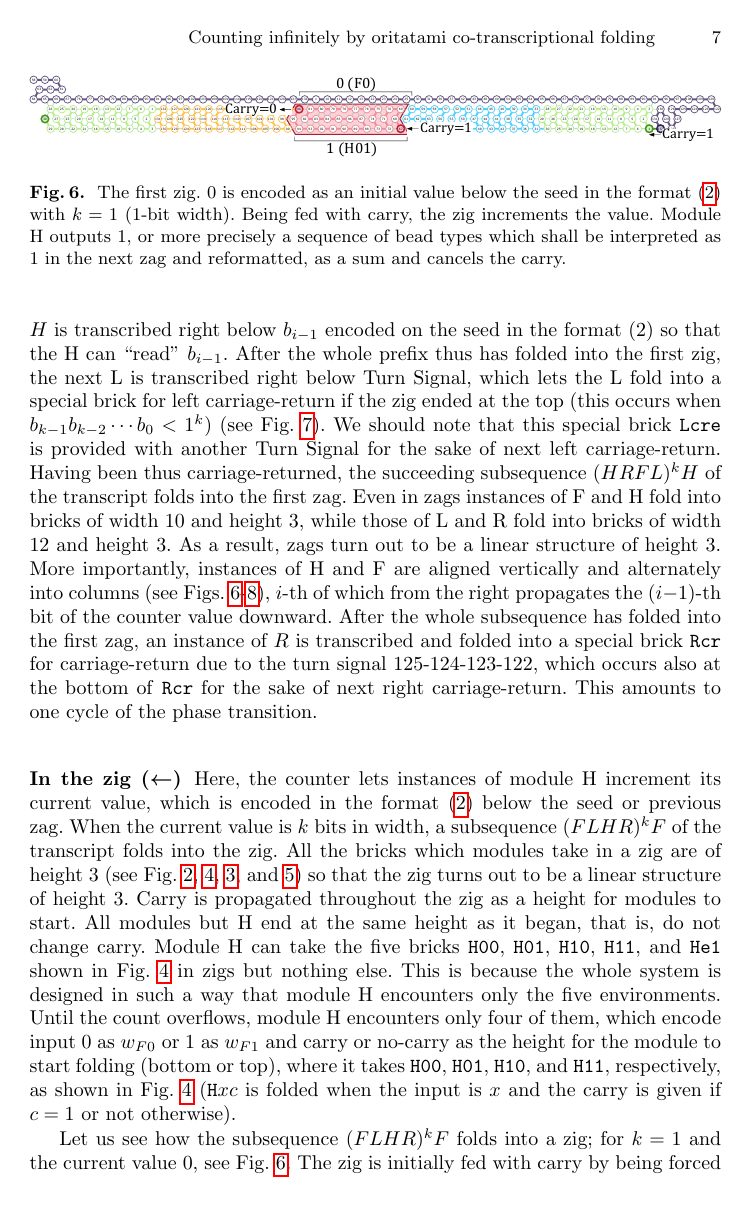
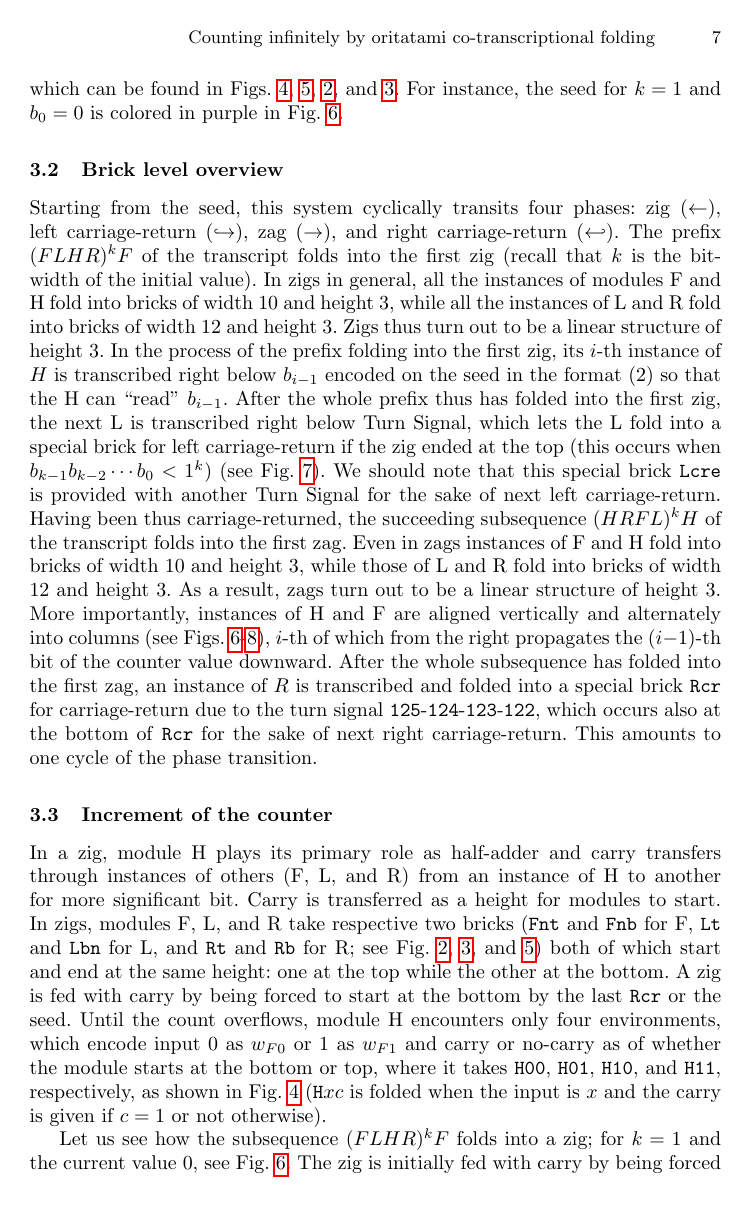
Before and after one commit to komaruyama/SOFSEM2020, a LaTeX thesis (paper.tex): page 7 of 14. Compiled offline with pdfLaTeX.

Commit message:
replaced zig part

```diff
--- a/paper.tex
+++ b/paper.tex
@@ -382,18 +394,16 @@ Having been thus carriage-returned, the succeeding subsequence $(HRFL)^k H$ of t
 Even in zags instances of F and H fold into bricks of width 10 and height 3, while those of L and R fold into bricks of width 12 and height 3.
 As a result, zags turn out to be a linear structure of height 3.
 More importantly, instances of H and F are aligned vertically and alternately into columns (see Figs.~\ref{fig:counter1stzig}-\ref{fig:overflowex1}), $i$-th of which from the right propagates the ($i{-}1$)-th bit of the counter value downward.
-After the whole subsequence has folded into the first zag, an instance of $R$ is transcribed and folded into a special brick \texttt{Rcr} for carriage-return due to the turn signal 125-124-123-122, which occurs also at the bottom of \texttt{Rcr} for the sake of next right carriage-return.
+After the whole subsequence has folded into the first zag, an instance of $R$ is transcribed and folded into a special brick \texttt{Rcr} for carriage-return due to the turn signal \texttt{125}-\texttt{124}-\texttt{123}-\texttt{122}, which occurs also at the bottom of \texttt{Rcr} for the sake of next right carriage-return.
 This amounts to one cycle of the phase transition.
 
-\subsubsection{In the zig ($\leftarrow$)}
-Here, the counter lets instances of module H increment its current value, which is encoded in the format \eqref{eq:zagencoding} below the seed or previous zag.
-When the current value is $k$ bits in width, a subsequence $(FLHR)^kF$ of the transcript folds into the zig.
-All the bricks which modules take in a zig are of height 3 (see Fig.~\ref{fig:formatters},  \ref{fig:halfadders}, \ref{fig:leftturns}, and \ref{fig:rightturns}) so that the zig turns out to be a linear structure of height 3.
-Carry is propagated throughout the zig as a height for modules to start.
-All modules but H end at the same height as it began, that is, do not change carry.
-Module H can take the five bricks \texttt{H00}, \texttt{H01}, \texttt{H10}, \texttt{H11}, and \texttt{He1} shown in Fig.~\ref{fig:halfadders} in zigs but nothing else.
-This is because the whole system is designed in such a way that module H encounters only the five environments.
-Until the count overflows, module H encounters only four of them, which encode input 0 as $w_{F0}$ or 1 as $w_{F1}$ and carry or no-carry as the height for the module to start folding (bottom or top), where it takes \texttt{H00}, \texttt{H01}, \texttt{H10}, and \texttt{H11}, respectively, as shown in Fig.~\ref{fig:halfadders} (\texttt{H}$xc$ is folded when the input is $x$ and the carry is given if $c=1$ or not otherwise).
+\subsection{Increment of the counter}
+
+In a zig, module H plays its primary role as half-adder and carry transfers through instances of others (F, L, and R) from an instance of H to another for more significant bit.
+Carry is transferred as a height for modules to start.
+In zigs, modules F, L, and R take respective two bricks (\texttt{Fnt} and \texttt{Fnb} for F, \texttt{Lt} and \texttt{Lbn} for L, and \texttt{Rt} and \texttt{Rb} for R; see Fig.~\ref{fig:formatters}, \ref{fig:leftturns}, and \ref{fig:rightturns}) both of which start and end at the same height: one at the top while the other at the bottom.
+A zig is fed with carry by being forced to start at the bottom by the last \texttt{Rcr} or the seed.
+Until the count overflows, module H encounters only four environments, which encode input 0 as $w_{F0}$ or 1 as $w_{F1}$ and carry or no-carry as of whether the module starts at the bottom or top, where it takes \texttt{H00}, \texttt{H01}, \texttt{H10}, and \texttt{H11}, respectively, as shown in Fig.~\ref{fig:halfadders} (\texttt{H}$xc$ is folded when the input is $x$ and the carry is given if $c=1$ or not otherwise).
 
 \begin{figure}[tb]
 \centering
```
Also changed, not shown: paper.pdf, paper.tex (29 more changed lines).
